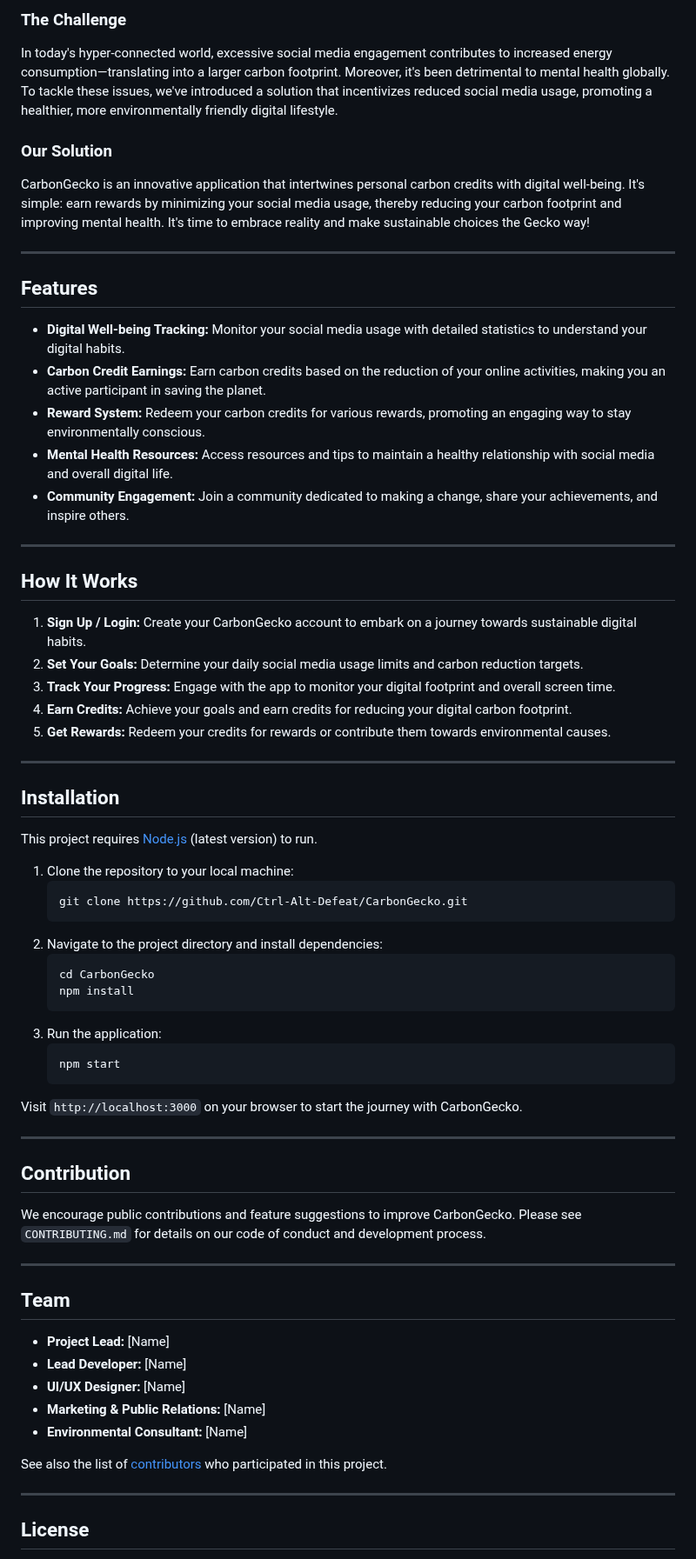
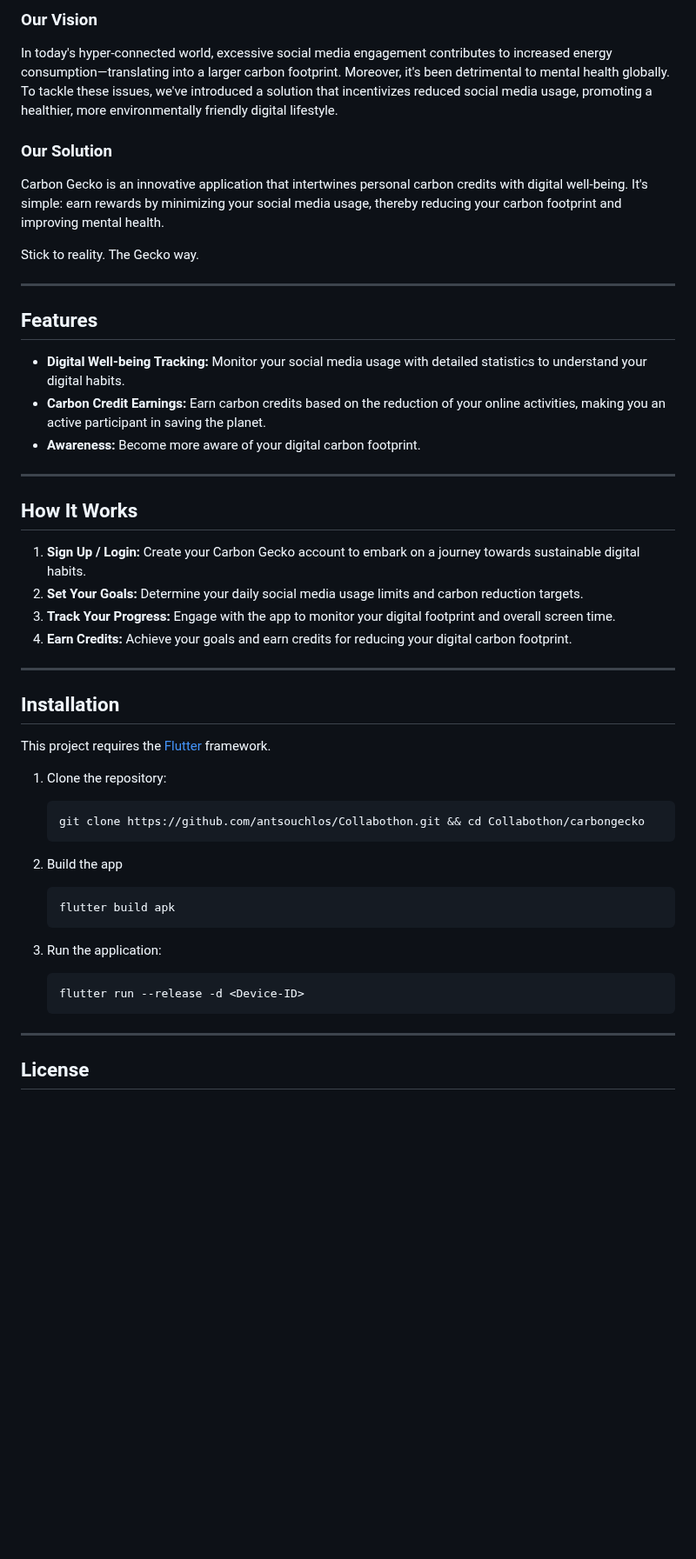
Before and after one commit to antsouchlos/Collabothon, a Markdown page: README.md, the part around one of its changes. Shown at 87% size. Drawn GitHub-style; blank space fills up the shorter version.

````diff
--- a/README.md
+++ b/README.md
@@ -15,11 +15,13 @@ Welcome to the official repository of team Ctrl-Alt-Defeat, participants in the
 
-### The Challenge
+### Our Vision
 
 In today's hyper-connected world, excessive social media engagement contributes to increased energy consumption—translating into a larger carbon footprint. Moreover, it's been detrimental to mental health globally. To tackle these issues, we've introduced a solution that incentivizes reduced social media usage, promoting a healthier, more environmentally friendly digital lifestyle.
 
 ### Our Solution
 
-CarbonGecko is an innovative application that intertwines personal carbon credits with digital well-being. It's simple: earn rewards by minimizing your social media usage, thereby reducing your carbon footprint and improving mental health. It's time to embrace reality and make sustainable choices the Gecko way!
+Carbon Gecko is an innovative application that intertwines personal carbon credits with digital well-being. It's simple: earn rewards by minimizing your social media usage, thereby reducing your carbon footprint and improving mental health.
+
+Stick to reality. The Gecko way.
 
 ---
 
@@ -27,60 +29,37 @@ CarbonGecko is an innovative application that intertwines personal carbon credit
 
 - **Digital Well-being Tracking:** Monitor your social media usage with detailed statistics to understand your digital habits.
 - **Carbon Credit Earnings:** Earn carbon credits based on the reduction of your online activities, making you an active participant in saving the planet.
-- **Reward System:** Redeem your carbon credits for various rewards, promoting an engaging way to stay environmentally conscious.
-- **Mental Health Resources:** Access resources and tips to maintain a healthy relationship with social media and overall digital life.
-- **Community Engagement:** Join a community dedicated to making a change, share your achievements, and inspire others.
+- **Awareness:** Become more aware of your digital carbon footprint.
 
 ---
 
 ## How It Works
 
-1. **Sign Up / Login:** Create your CarbonGecko account to embark on a journey towards sustainable digital habits.
+1. **Sign Up / Login:** Create your Carbon Gecko account to embark on a journey towards sustainable digital habits.
 2. **Set Your Goals:** Determine your daily social media usage limits and carbon reduction targets.
 3. **Track Your Progress:** Engage with the app to monitor your digital footprint and overall screen time.
 4. **Earn Credits:** Achieve your goals and earn credits for reducing your digital carbon footprint.
-5. **Get Rewards:** Redeem your credits for rewards or contribute them towards environmental causes.
 
 ---
 
 ## Installation
 
-This project requires [Node.js](https://nodejs.org/) (latest version) to run.
+This project requires the [Flutter](https://docs.flutter.dev/get-started/install) framework.
 
-1. Clone the repository to your local machine:
+1. Clone the repository:
+   ```bash
+   git clone https://github.com/antsouchlos/Collabothon.git && cd Collabothon/carbongecko
+   ```
+
+2. Build the app
+   ```bash
+   flutter build apk
+   ```
+
+4. Run the application:
     ```sh
-    git clone https://github.com/Ctrl-Alt-Defeat/CarbonGecko.git
+    flutter run --release -d <Device-ID>
     ```
-2. Navigate to the project directory and install dependencies:
-    ```sh
-    cd CarbonGecko
-    npm install
-    ```
-3. Run the application:
-    ```sh
-    npm start
-    ```
-
-Visit `http://localhost:3000` on your browser to start the journey with CarbonGecko.
-
----
-
-## Contribution
-
-We encourage public contributions and feature suggestions to improve CarbonGecko. Please see `CONTRIBUTING.md` for details on our code of conduct and development process.
-
----
-
-## Team
-
-- **Project Lead:** [Name]
-- **Lead Developer:** [Name]
-- **UI/UX Designer:** [Name]
-- **Marketing & Public Relations:** [Name]
-- **Environmental Consultant:** [Name]
-
-See also the list of [contributors](https://github.com/your/project/contributors) who participated in this project.
-
 ---
 
 ## License
````
Also changed, not shown: other parts of README.md (+4 -4 lines).
